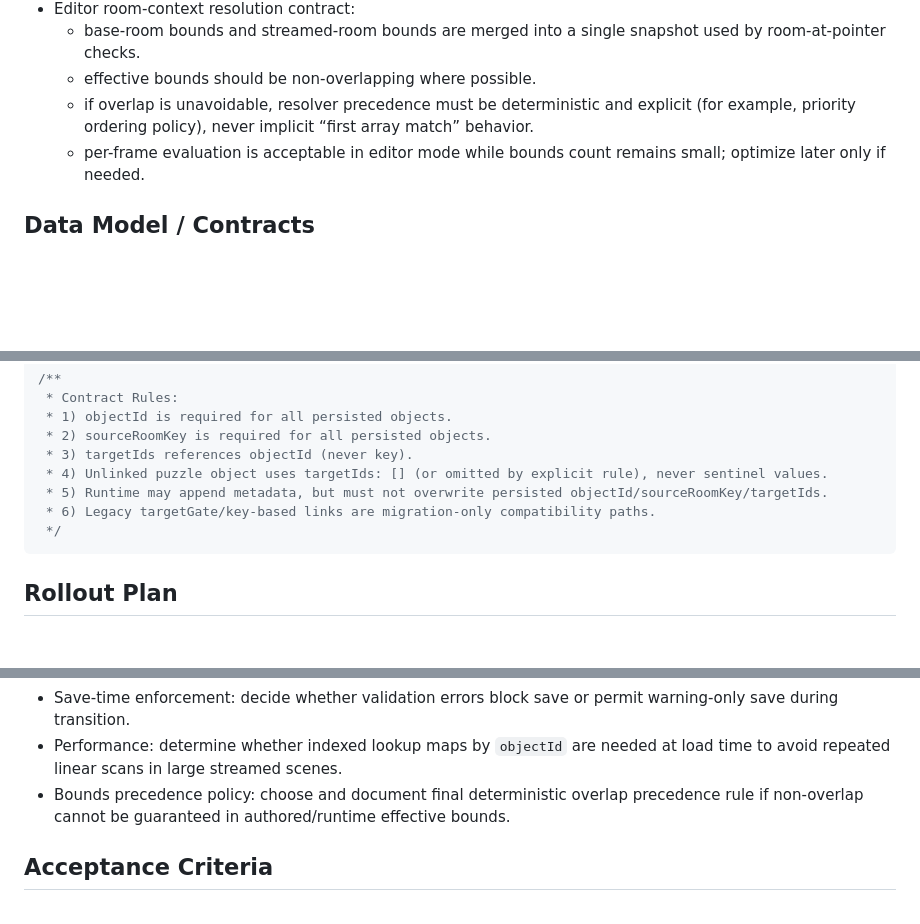
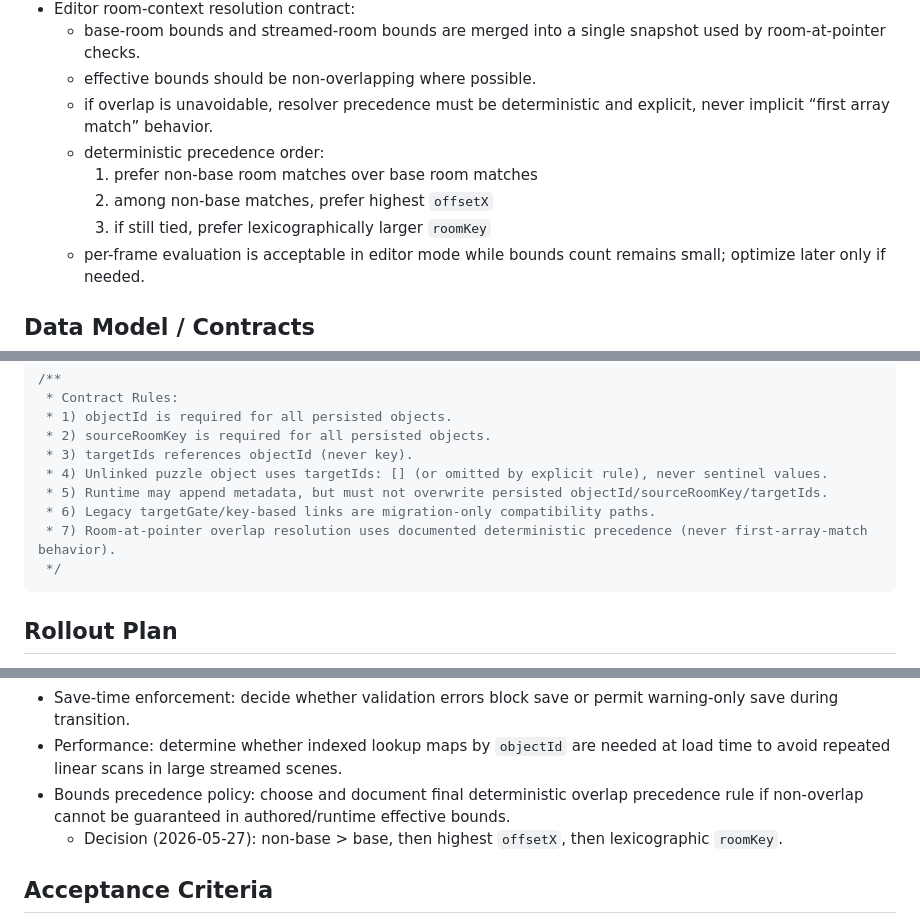
Before and after one commit to MSCohagan/Ghost, a Markdown page: docs/specs/streaming-editor-contract-room-ownership-and-puzzle-links.md, 3 parts joined by grey strips. GitHub-like rendering; blank space fills up the shorter version.

Commit message:
docs: define editor effective-bounds overlap policy

````diff
--- a/docs/specs/streaming-editor-contract-room-ownership-and-puzzle-links.md
+++ b/docs/specs/streaming-editor-contract-room-ownership-and-puzzle-links.md
@@ -38,7 +38,11 @@ The current data model allows non-unique puzzle identifiers across rooms (for ex
 - Editor room-context resolution contract:
   - base-room bounds and streamed-room bounds are merged into a single snapshot used by room-at-pointer checks.
   - effective bounds should be non-overlapping where possible.
-  - if overlap is unavoidable, resolver precedence must be deterministic and explicit (for example, priority ordering policy), never implicit “first array match” behavior.
+  - if overlap is unavoidable, resolver precedence must be deterministic and explicit, never implicit “first array match” behavior.
+  - deterministic precedence order:
+    1) prefer non-base room matches over base room matches
+    2) among non-base matches, prefer highest `offsetX`
+    3) if still tied, prefer lexicographically larger `roomKey`
   - per-frame evaluation is acceptable in editor mode while bounds count remains small; optimize later only if needed.
 
 ## Data Model / Contracts
@@ -83,6 +87,7 @@ The current data model allows non-unique puzzle identifiers across rooms (for ex
  * 4) Unlinked puzzle object uses targetIds: [] (or omitted by explicit rule), never sentinel values.
  * 5) Runtime may append metadata, but must not overwrite persisted objectId/sourceRoomKey/targetIds.
  * 6) Legacy targetGate/key-based links are migration-only compatibility paths.
+ * 7) Room-at-pointer overlap resolution uses documented deterministic precedence (never first-array-match behavior).
  */
 ```
 
@@ -123,6 +128,7 @@ The current data model allows non-unique puzzle identifiers across rooms (for ex
 - Save-time enforcement: decide whether validation errors block save or permit warning-only save during transition.
 - Performance: determine whether indexed lookup maps by `objectId` are needed at load time to avoid repeated linear scans in large streamed scenes.
 - Bounds precedence policy: choose and document final deterministic overlap precedence rule if non-overlap cannot be guaranteed in authored/runtime effective bounds.
+  - Decision (2026-05-27): non-base > base, then highest `offsetX`, then lexicographic `roomKey`.
 
 ## Acceptance Criteria
 
````
Also changed, not shown: other parts of docs/specs/streaming-editor-contract-room-ownership-and-puzzle-links.md (+1 -0 lines), docs/adr/0007-editor-room-context-effective-bounds.md (added, +80 -0 lines).
